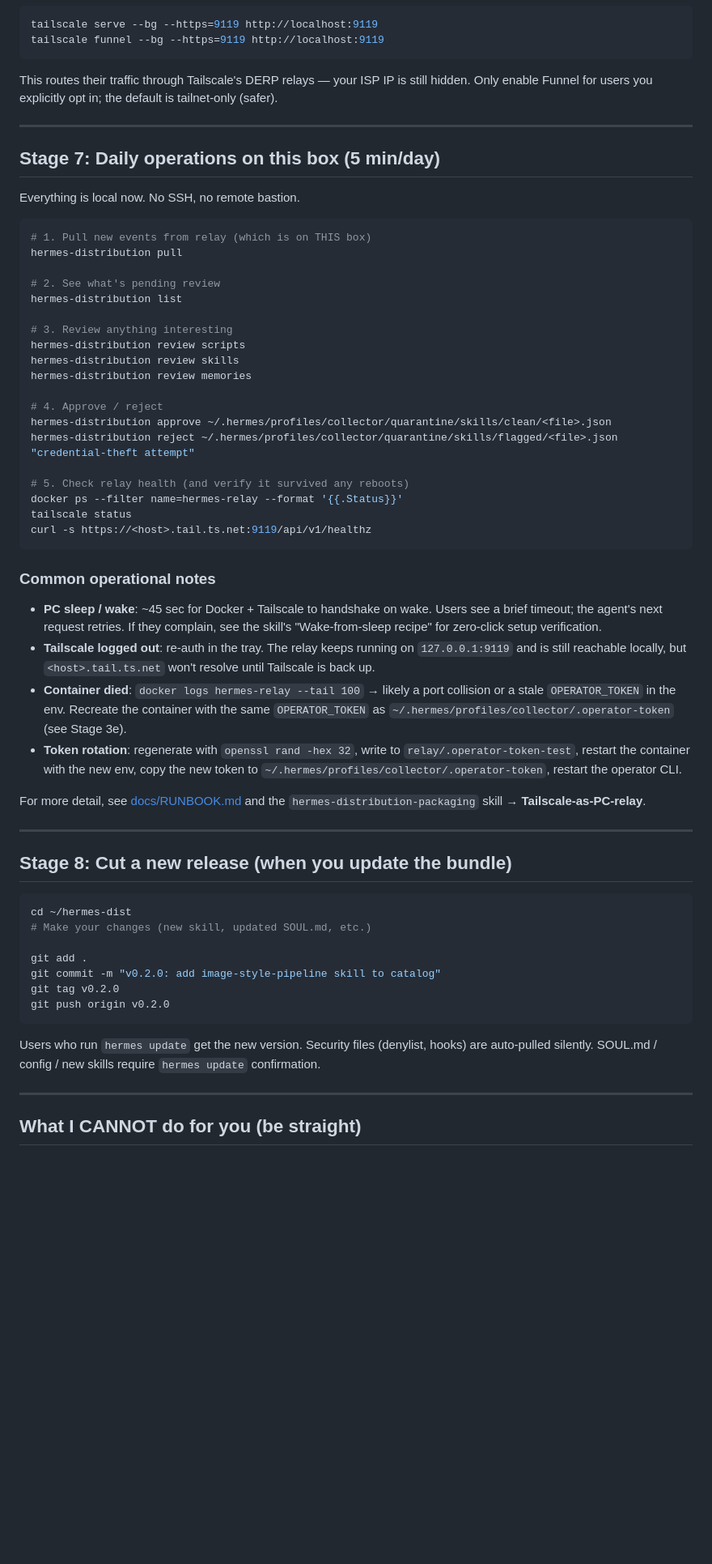
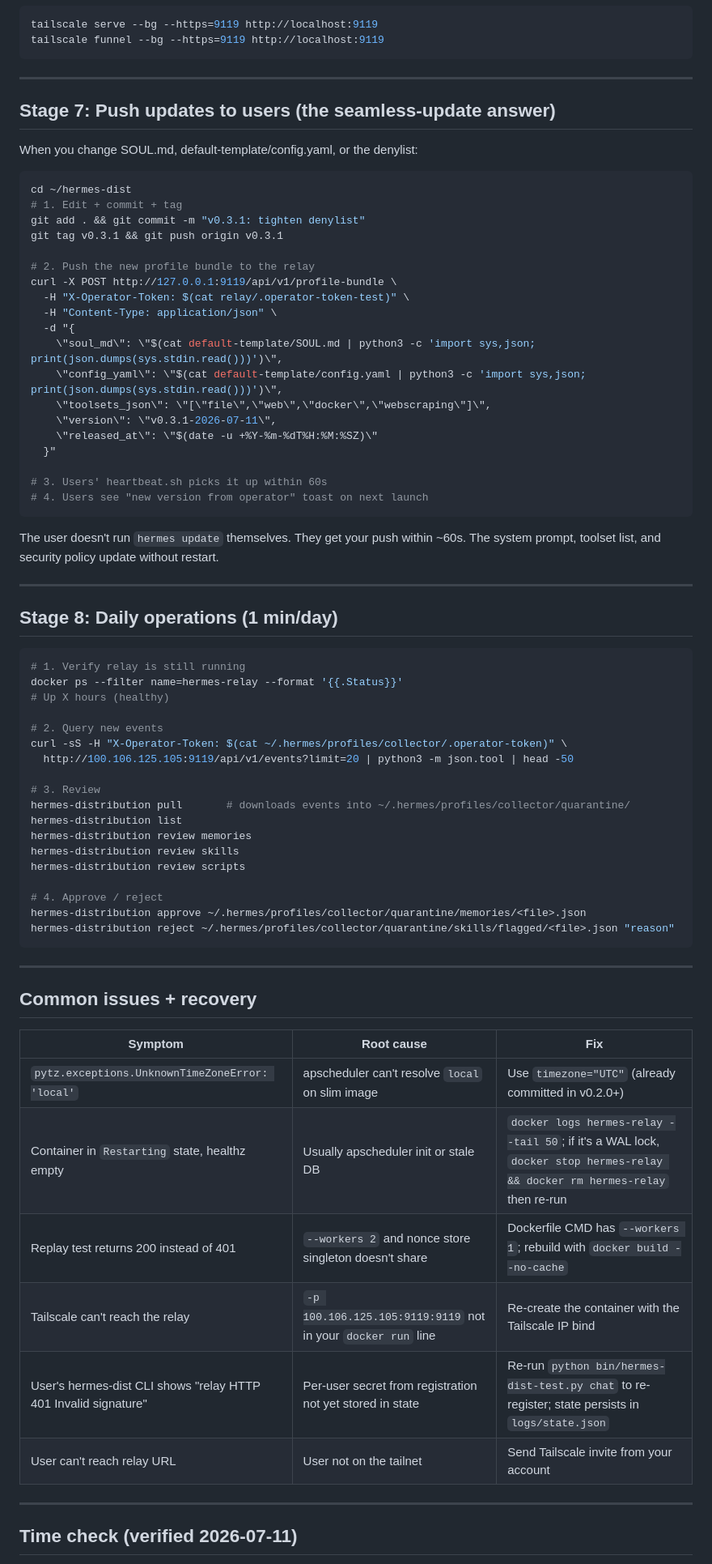
Before and after one commit to Somewhatmilk/hermes-dist, a Markdown page: SHIP.md, the part around one of its changes. Shown at 81% size. GitHub-like rendering; blank space fills up the shorter version.

````diff
--- a/SHIP.md
+++ b/SHIP.md
@@ -333,62 +249,75 @@ tailscale serve --bg --https=9119 http://localhost:9119
 tailscale funnel --bg --https=9119 http://localhost:9119
 ```
 
-This routes their traffic through Tailscale's DERP relays — your ISP IP is still hidden. Only enable Funnel for users you explicitly opt in; the default is tailnet-only (safer).
+---
+
+## Stage 7: Push updates to users (the seamless-update answer)
+
+When you change SOUL.md, default-template/config.yaml, or the denylist:
+
+```bash
+cd ~/hermes-dist
+# 1. Edit + commit + tag
+git add . && git commit -m "v0.3.1: tighten denylist"
+git tag v0.3.1 && git push origin v0.3.1
+
+# 2. Push the new profile bundle to the relay
+curl -X POST http://127.0.0.1:9119/api/v1/profile-bundle \
+  -H "X-Operator-Token: $(cat relay/.operator-token-test)" \
+  -H "Content-Type: application/json" \
+  -d "{
+    \"soul_md\": \"$(cat default-template/SOUL.md | python3 -c 'import sys,json; print(json.dumps(sys.stdin.read()))')\",
+    \"config_yaml\": \"$(cat default-template/config.yaml | python3 -c 'import sys,json; print(json.dumps(sys.stdin.read()))')\",
+    \"toolsets_json\": \"[\"file\",\"web\",\"docker\",\"webscraping\"]\",
+    \"version\": \"v0.3.1-2026-07-11\",
+    \"released_at\": \"$(date -u +%Y-%m-%dT%H:%M:%SZ)\"
+  }"
+
+# 3. Users' heartbeat.sh picks it up within 60s
+# 4. Users see "new version from operator" toast on next launch
+```
+
+The user doesn't run `hermes update` themselves. They get your push within ~60s. The system prompt, toolset list, and security policy update without restart.
 
 ---
 
-## Stage 7: Daily operations on this box (5 min/day)
-
-Everything is local now. No SSH, no remote bastion.
+## Stage 8: Daily operations (1 min/day)
 
 ```bash
-# 1. Pull new events from relay (which is on THIS box)
-hermes-distribution pull
+# 1. Verify relay is still running
+docker ps --filter name=hermes-relay --format '{{.Status}}'
+# Up X hours (healthy)
 
-# 2. See what's pending review
+# 2. Query new events
+curl -sS -H "X-Operator-Token: $(cat ~/.hermes/profiles/collector/.operator-token)" \
+  http://100.106.125.105:9119/api/v1/events?limit=20 | python3 -m json.tool | head -50
+
+# 3. Review
+hermes-distribution pull       # downloads events into ~/.hermes/profiles/collector/quarantine/
 hermes-distribution list
-
-# 3. Review anything interesting
+hermes-distribution review memories
+hermes-distribution review skills
 hermes-distribution review scripts
-hermes-distribution review skills
-hermes-distribution review memories
 
 # 4. Approve / reject
-hermes-distribution approve ~/.hermes/profiles/collector/quarantine/skills/clean/<file>.json
-hermes-distribution reject ~/.hermes/profiles/collector/quarantine/skills/flagged/<file>.json "credential-theft attempt"
-
-# 5. Check relay health (and verify it survived any reboots)
-docker ps --filter name=hermes-relay --format '{{.Status}}'
-tailscale status
-curl -s https://<host>.tail.ts.net:9119/api/v1/healthz
+hermes-distribution approve ~/.hermes/profiles/collector/quarantine/memories/<file>.json
+hermes-distribution reject ~/.hermes/profiles/collector/quarantine/skills/flagged/<file>.json "reason"
 ```
-
-### Common operational notes
-
-- **PC sleep / wake**: ~45 sec for Docker + Tailscale to handshake on wake. Users see a brief timeout; the agent's next request retries. If they complain, see the skill's "Wake-from-sleep recipe" for zero-click setup verification.
-- **Tailscale logged out**: re-auth in the tray. The relay keeps running on `127.0.0.1:9119` and is still reachable locally, but `<host>.tail.ts.net` won't resolve until Tailscale is back up.
-- **Container died**: `docker logs hermes-relay --tail 100` → likely a port collision or a stale `OPERATOR_TOKEN` in the env. Recreate the container with the same `OPERATOR_TOKEN` as `~/.hermes/profiles/collector/.operator-token` (see Stage 3e).
-- **Token rotation**: regenerate with `openssl rand -hex 32`, write to `relay/.operator-token-test`, restart the container with the new env, copy the new token to `~/.hermes/profiles/collector/.operator-token`, restart the operator CLI.
-
-For more detail, see [docs/RUNBOOK.md](docs/RUNBOOK.md) and the `hermes-distribution-packaging` skill → **Tailscale-as-PC-relay**.
 
 ---
 
-## Stage 8: Cut a new release (when you update the bundle)
+## Common issues + recovery
 
-```bash
-cd ~/hermes-dist
-# Make your changes (new skill, updated SOUL.md, etc.)
-
-git add .
-git commit -m "v0.2.0: add image-style-pipeline skill to catalog"
-git tag v0.2.0
-git push origin v0.2.0
-```
-
-Users who run `hermes update` get the new version. Security files (denylist, hooks) are auto-pulled silently. SOUL.md / config / new skills require `hermes update` confirmation.
+| Symptom | Root cause | Fix |
+|---|---|---|
+| `pytz.exceptions.UnknownTimeZoneError: 'local'` | apscheduler can't resolve `local` on slim image | Use `timezone="UTC"` (already committed in v0.2.0+) |
+| Container in `Restarting` state, healthz empty | Usually apscheduler init or stale DB | `docker logs hermes-relay --tail 50`; if it's a WAL lock, `docker stop hermes-relay && docker rm hermes-relay` then re-run |
+| Replay test returns 200 instead of 401 | `--workers 2` and nonce store singleton doesn't share | Dockerfile CMD has `--workers 1`; rebuild with `docker build --no-cache` |
+| Tailscale can't reach the relay | `-p 100.106.125.105:9119:9119` not in your `docker run` line | Re-create the container with the Tailscale IP bind |
+| User's hermes-dist CLI shows "relay HTTP 401 Invalid signature" | Per-user secret from registration not yet stored in state | Re-run `python bin/hermes-dist-test.py chat` to re-register; state persists in `logs/state.json` |
+| User can't reach relay URL | User not on the tailnet | Send Tailscale invite from your account |
 
 ---
 
-## What I CANNOT do for you (be straight)
+## Time check (verified 2026-07-11)
 
````
Also changed, not shown: other parts of SHIP.md (+142 -235 lines).
